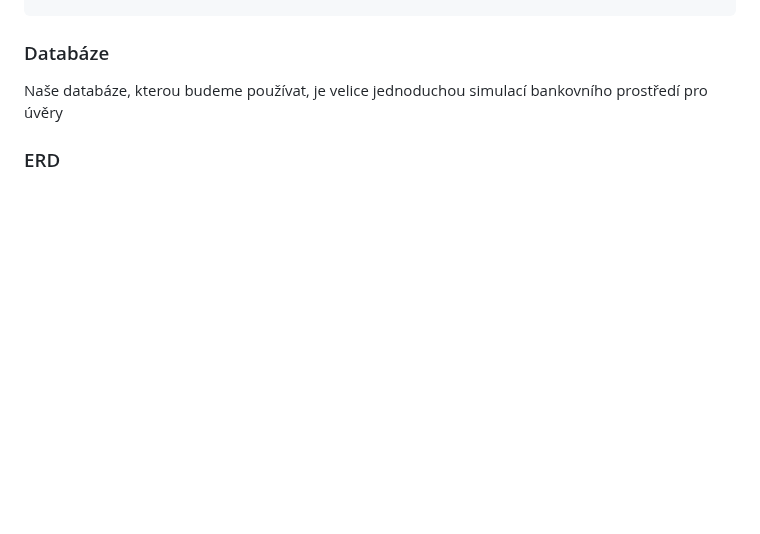
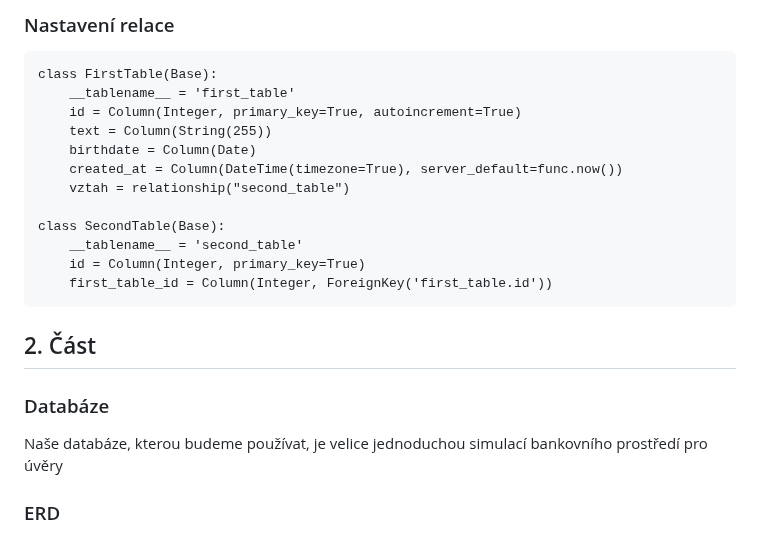
Before and after one commit to Hamzic12/SQL-Alchemy, a Markdown page: README.md, the part around one of its changes. Drawn GitHub-style; blank space fills up the shorter version.

`````diff
--- a/README.md
+++ b/README.md
@@ -20,3 +88,20 @@ pip install flask
+### Nastavení relace
+````
+class FirstTable(Base):
+	__tablename__ = 'first_table'
+	id = Column(Integer, primary_key=True, autoincrement=True)
+	text = Column(String(255))
+	birthdate = Column(Date)
+	created_at = Column(DateTime(timezone=True), server_default=func.now())
+	vztah = relationship("second_table")
+
+class SecondTable(Base):
+    __tablename__ = 'second_table'
+    id = Column(Integer, primary_key=True)
+    first_table_id = Column(Integer, ForeignKey('first_table.id'))
+````
+
+## 2. Část
 ### Databáze
 Naše databáze, kterou budeme používat, je velice jednoduchou simulací bankovního prostředí pro úvěry
 ### ERD
`````
Also changed, not shown: other parts of README.md (+68 -0 lines).
